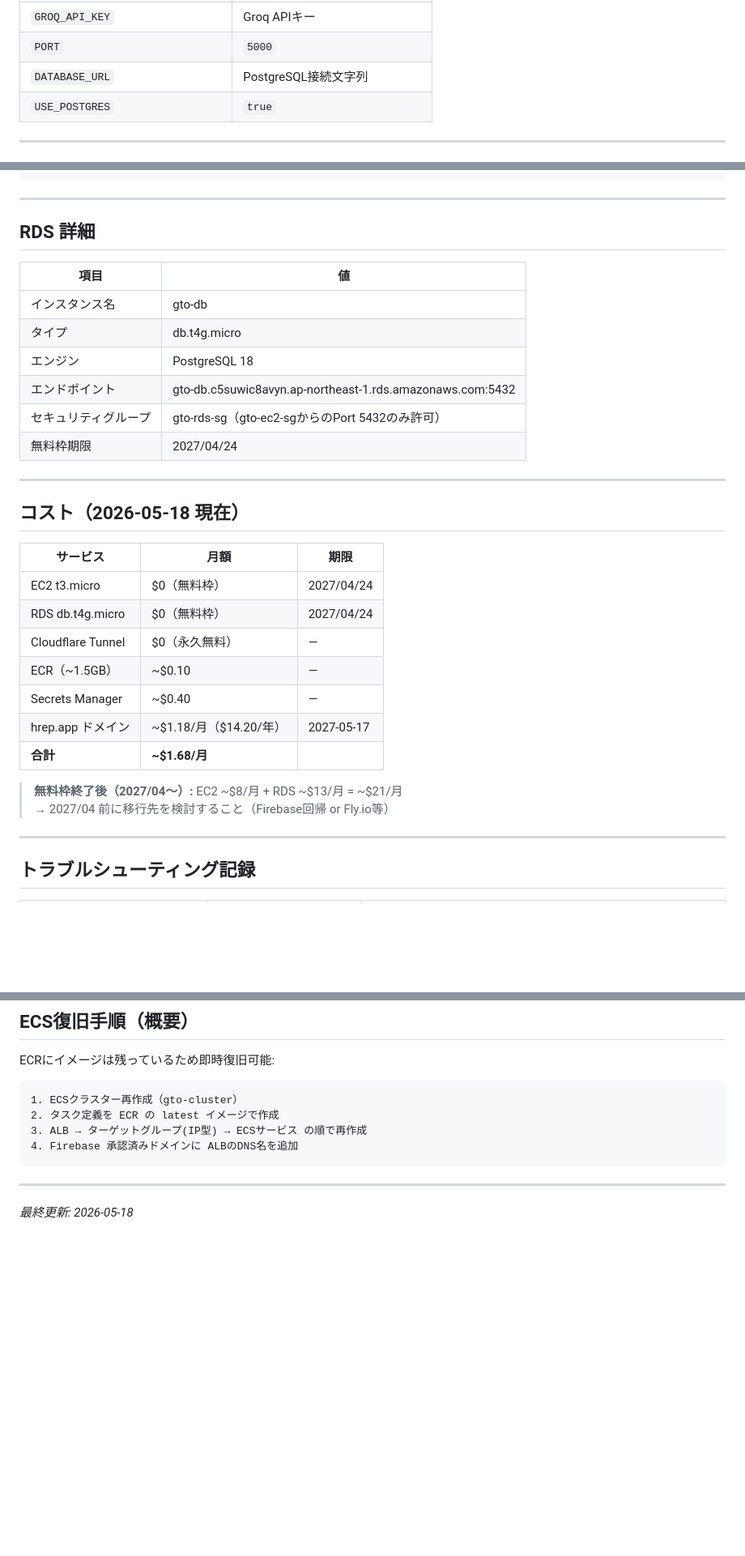
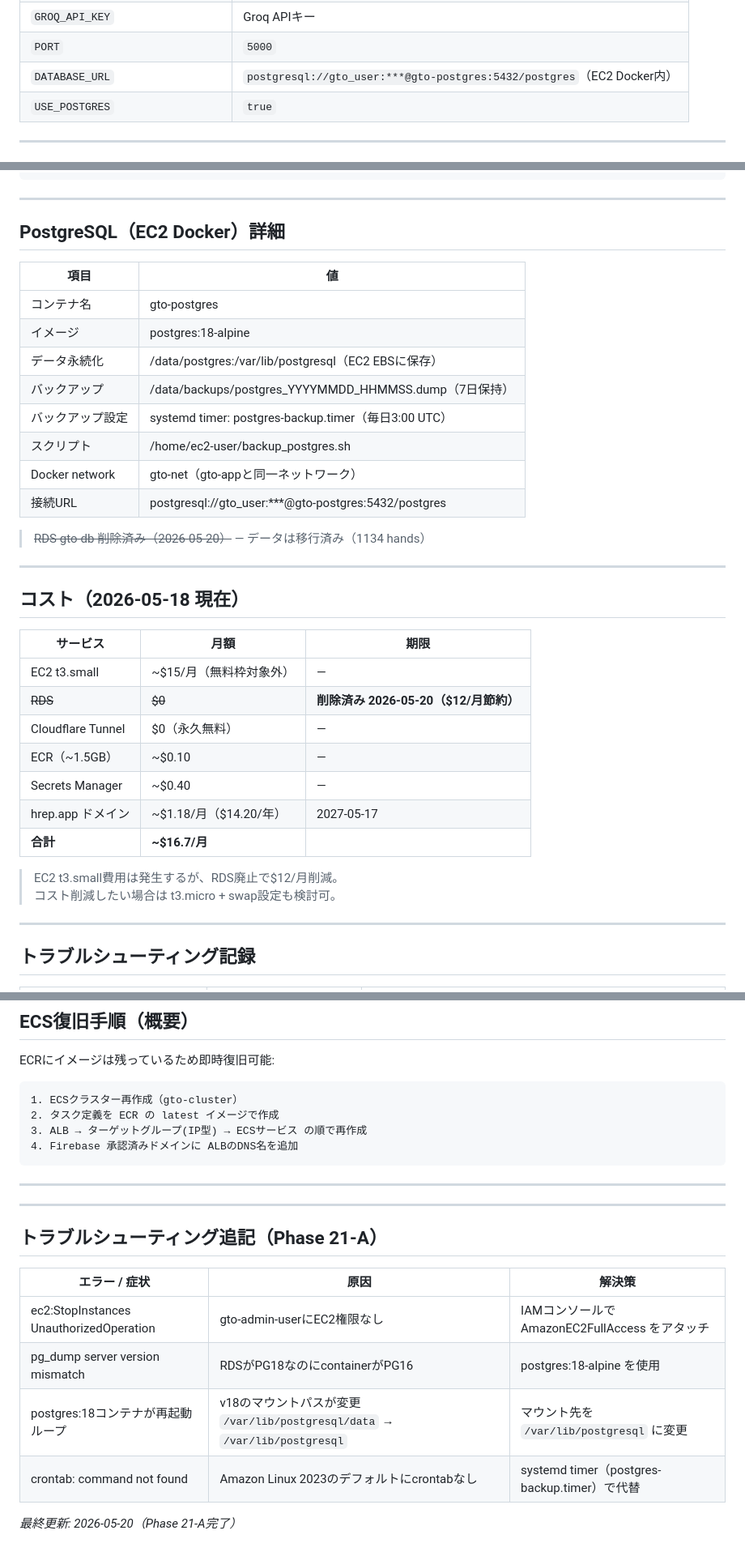
Before and after one commit to 9p96d9/GTO-, a Markdown page: docs/aws.md, 3 parts joined by grey strips. Shown at 81% size. Drawn GitHub-style; blank space fills up the shorter version.

```diff
--- a/docs/aws.md
+++ b/docs/aws.md
@@ -106,7 +110,7 @@ ingress:
 | `GEMINI_API_KEY` | Gemini APIキー |
 | `GROQ_API_KEY` | Groq APIキー |
 | `PORT` | `5000` |
-| `DATABASE_URL` | PostgreSQL接続文字列 |
+| `DATABASE_URL` | `postgresql://gto_user:***@gto-postgres:5432/postgres`（EC2 Docker内） |
 | `USE_POSTGRES` | `true` |
 
 ---
@@ -189,16 +193,20 @@ alembic downgrade -1                          # 1つ前に戻す
 
 ---
 
-## RDS 詳細
+## PostgreSQL（EC2 Docker）詳細
 
 | 項目 | 値 |
 |---|---|
-| インスタンス名 | gto-db |
-| タイプ | db.t4g.micro |
-| エンジン | PostgreSQL 18 |
-| エンドポイント | gto-db.c5suwic8avyn.ap-northeast-1.rds.amazonaws.com:5432 |
-| セキュリティグループ | gto-rds-sg（gto-ec2-sgからのPort 5432のみ許可） |
-| 無料枠期限 | 2027/04/24 |
+| コンテナ名 | gto-postgres |
+| イメージ | postgres:18-alpine |
+| データ永続化 | /data/postgres:/var/lib/postgresql（EC2 EBSに保存） |
+| バックアップ | /data/backups/postgres_YYYYMMDD_HHMMSS.dump（7日保持） |
+| バックアップ設定 | systemd timer: postgres-backup.timer（毎日3:00 UTC） |
+| スクリプト | /home/ec2-user/backup_postgres.sh |
+| Docker network | gto-net（gto-appと同一ネットワーク） |
+| 接続URL | postgresql://gto_user:***@gto-postgres:5432/postgres |
+
+> ~~RDS gto-db 削除済み（2026-05-20）~~ — データは移行済み（1134 hands）
 
 ---
 
@@ -206,16 +214,16 @@ alembic downgrade -1                          # 1つ前に戻す
 
 | サービス | 月額 | 期限 |
 |---|---|---|
-| EC2 t3.micro | $0（無料枠） | 2027/04/24 |
-| RDS db.t4g.micro | $0（無料枠） | 2027/04/24 |
+| EC2 t3.small | ~$15/月（無料枠対象外） | — |
+| ~~RDS~~ | ~~$0~~ | **削除済み 2026-05-20（$12/月節約）** |
 | Cloudflare Tunnel | $0（永久無料） | — |
 | ECR（~1.5GB） | ~$0.10 | — |
 | Secrets Manager | ~$0.40 | — |
 | hrep.app ドメイン | ~$1.18/月（$14.20/年） | 2027-05-17 |
-| **合計** | **~$1.68/月** | |
+| **合計** | **~$16.7/月** | |
 
-> **無料枠終了後（2027/04〜）:** EC2 ~$8/月 + RDS ~$13/月 = ~$21/月
-> → 2027/04 前に移行先を検討すること（Firebase回帰 or Fly.io等）
+> EC2 t3.small費用は発生するが、RDS廃止で$12/月削減。
+> コスト削減したい場合は t3.micro + swap設定も検討可。
 
 ---
 
@@ -323,4 +331,15 @@ ECRにイメージは残っているため即時復旧可能:
 
 ---
 
-*最終更新: 2026-05-18*
+---
+
+## トラブルシューティング追記（Phase 21-A）
+
+| エラー / 症状 | 原因 | 解決策 |
+|---|---|---|
+| ec2:StopInstances UnauthorizedOperation | gto-admin-userにEC2権限なし | IAMコンソールで AmazonEC2FullAccess をアタッチ |
+| pg_dump server version mismatch | RDSがPG18なのにcontainerがPG16 | postgres:18-alpine を使用 |
+| postgres:18コンテナが再起動ループ | v18のマウントパスが変更 `/var/lib/postgresql/data` → `/var/lib/postgresql` | マウント先を `/var/lib/postgresql` に変更 |
+| crontab: command not found | Amazon Linux 2023のデフォルトにcrontabなし | systemd timer（postgres-backup.timer）で代替 |
+
+*最終更新: 2026-05-20（Phase 21-A完了）*
```
Also changed, not shown: other parts of docs/aws.md (+15 -11 lines), CLAUDE.md (+2 -1 lines).
